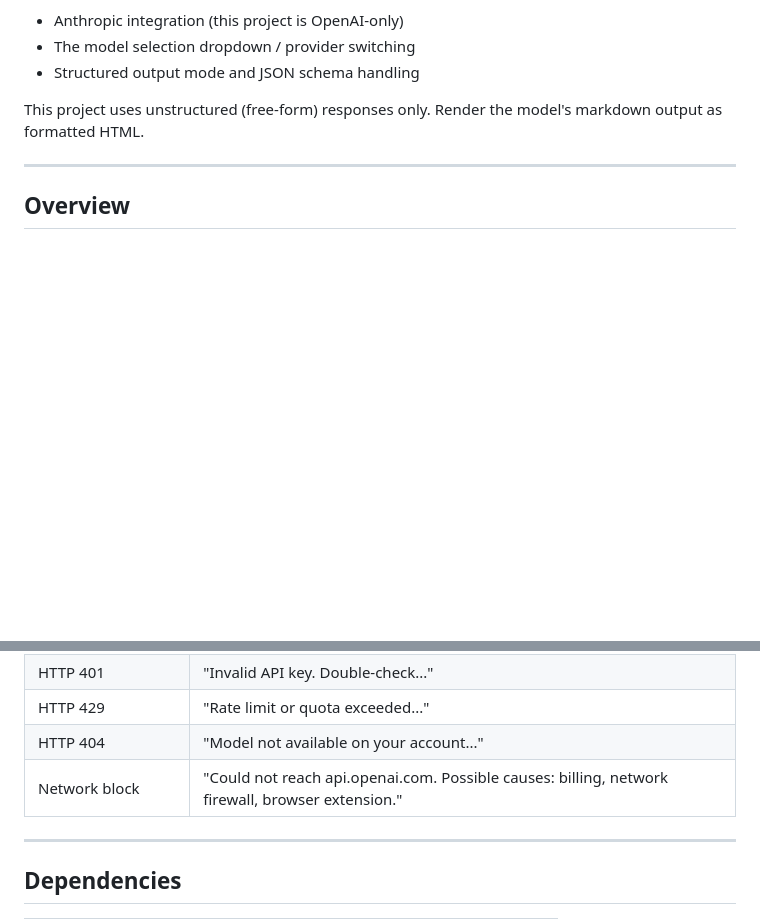
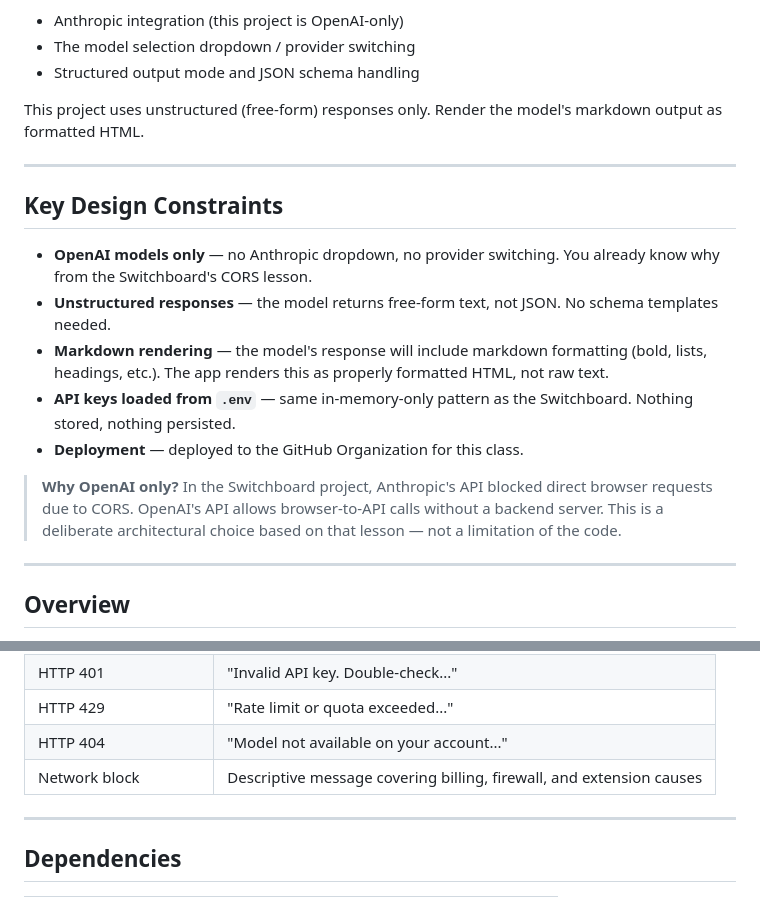
Before and after one commit to AIML-1870-2026/Mayflower, a Markdown page: Product-Review-Generator/product-review-generator-spec_1.md, 2 parts joined by grey strips. Rendered like a GitHub page; blank space fills up the shorter version.

```diff
--- a/Product-Review-Generator/product-review-generator-spec_1.md
+++ b/Product-Review-Generator/product-review-generator-spec_1.md
@@ -30,6 +30,18 @@ Render the model's markdown output as formatted HTML.
 
 ---
 
+## Key Design Constraints
+
+- **OpenAI models only** — no Anthropic dropdown, no provider switching. You already know why from the Switchboard's CORS lesson.
+- **Unstructured responses** — the model returns free-form text, not JSON. No schema templates needed.
+- **Markdown rendering** — the model's response will include markdown formatting (bold, lists, headings, etc.). The app renders this as properly formatted HTML, not raw text.
+- **API keys loaded from `.env`** — same in-memory-only pattern as the Switchboard. Nothing stored, nothing persisted.
+- **Deployment** — deployed to the GitHub Organization for this class.
+
+> **Why OpenAI only?** In the Switchboard project, Anthropic's API blocked direct browser requests due to CORS. OpenAI's API allows browser-to-API calls without a backend server. This is a deliberate architectural choice based on that lesson — not a limitation of the code.
+
+---
+
 ## Overview
 
 A browser-based product review generator powered by OpenAI's chat completions API. The user configures a product, adjusts sentiment per aspect, selects tone and length via sliders, and receives a fully formatted markdown review rendered as HTML. No backend, no build step — just open the HTML file or serve it from GitHub Pages.
@@ -175,7 +210,7 @@ A **"Test API Connection"** button is included below the Generate button. It mak
 | HTTP 401 | "Invalid API key. Double-check..." |
 | HTTP 429 | "Rate limit or quota exceeded..." |
 | HTTP 404 | "Model not available on your account..." |
-| Network block | "Could not reach api.openai.com. Possible causes: billing, network firewall, browser extension." |
+| Network block | Descriptive message covering billing, firewall, and extension causes |
 
 ---
 
```
Also changed, not shown: other parts of Product-Review-Generator/product-review-generator-spec_1.md (+60 -37 lines).
